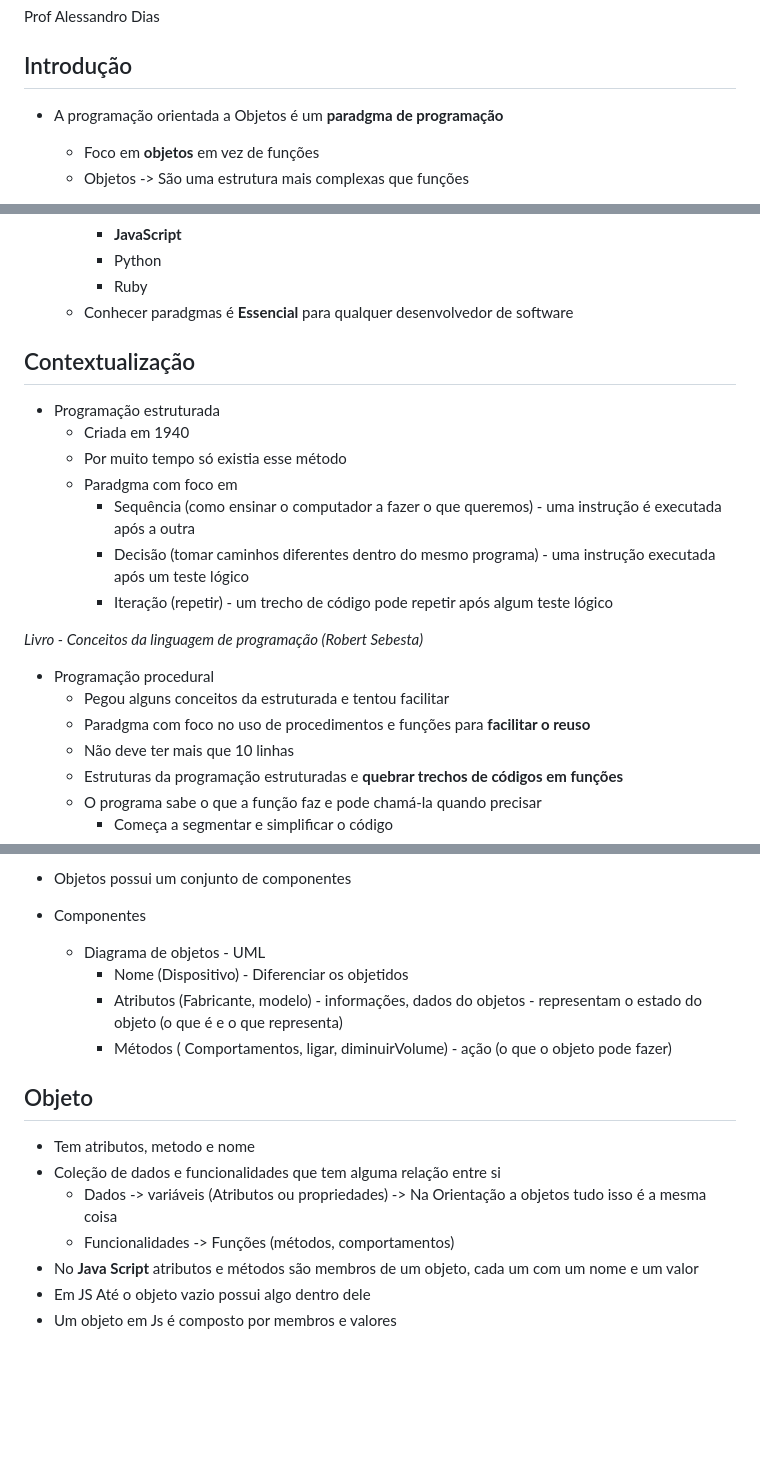
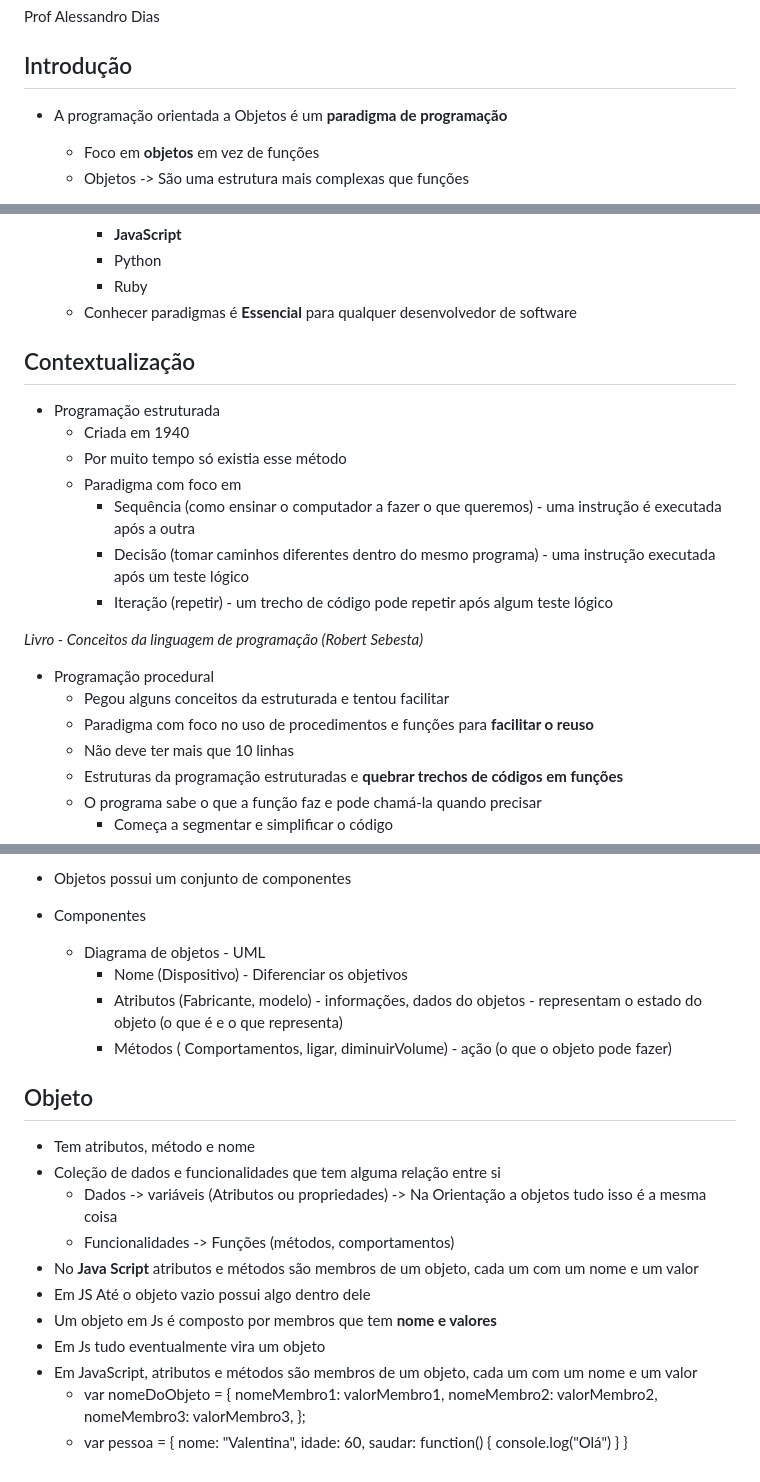
Before and after one commit to JuliaNazka/FullStackDeveloper, a Markdown page: 03.ProgramaçãoOrientadaObjetos/A1POO.md, 3 parts joined by grey strips. GitHub-like rendering; blank space fills up the shorter version.

Commit message:
Aula 2 Poo Parte 1

```diff
--- a/03.ProgramaçãoOrientadaObjetos/A1POO.md
+++ b/03.ProgramaçãoOrientadaObjetos/A1POO.md
@@ -2,7 +2,7 @@
  Prof Alessandro Dias
 
 ## Introdução
-* A programação orientada a Objetos é um **paradgma de programação**
+* A programação orientada a Objetos é um **paradigma de programação**
     * Foco em **objetos** em vez de funções
     * Objetos -> São uma estrutura mais complexas que funções
 * Não é uma linguagem de programação nem uma ferramenta ou framwork(conjunto de classes de uma linguagem)
@@ -16,13 +16,13 @@
         * **JavaScript**
         * Python
         * Ruby
-    * Conhecer paradgmas é **Essencial** para qualquer desenvolvedor de software
+    * Conhecer paradigmas é **Essencial** para qualquer desenvolvedor de software
 
 ## Contextualização
 * Programação estruturada
     * Criada em 1940
     * Por muito tempo só existia esse método
-    * Paradgma com foco em
+    * Paradigma com foco em
         * Sequência (como ensinar o computador a fazer o que queremos) - uma instrução é executada após a outra
         * Decisão (tomar caminhos diferentes dentro do mesmo programa) - uma instrução executada após um teste lógico
         * Iteração (repetir) - um trecho de código pode repetir após algum teste lógico
@@ -31,7 +31,7 @@
 
 * Programação procedural
     * Pegou alguns conceitos da estruturada e tentou facilitar
-    *  Paradgma com foco no uso de procedimentos e funções para **facilitar o reuso**
+    *  Paradigma com foco no uso de procedimentos e funções para **facilitar o reuso**
     * Não deve ter mais que 10 linhas
     * Estruturas da programação estruturadas e **quebrar trechos de códigos em funções**
     * O programa sabe o que a função faz e pode chamá-la quando precisar
@@ -66,15 +66,29 @@
 
 * Componentes
     * Diagrama de objetos - UML
-        * Nome (Dispositivo) - Diferenciar os objetidos
+        * Nome (Dispositivo) - Diferenciar os objetivos
         * Atributos (Fabricante, modelo) - informações, dados do objetos - representam o estado do objeto (o que é e o que representa)
         * Métodos ( Comportamentos, ligar, diminuirVolume) - ação (o que o objeto pode fazer)
 
 ## Objeto
-* Tem atributos, metodo e nome
+* Tem atributos, método e nome
 * Coleção de dados e funcionalidades que tem alguma relação entre si
     * Dados -> variáveis (Atributos ou propriedades) -> Na Orientação a objetos tudo isso é a mesma coisa
     * Funcionalidades -> Funções (métodos, comportamentos)
 * No **Java Script** atributos e métodos são membros de um objeto, cada um com um nome e um valor
 * Em JS Até o objeto vazio possui algo dentro dele
-* Um objeto em Js é composto por membros e valores
+* Um objeto em Js é composto por membros que tem **nome e valores**
+* Em Js tudo eventualmente vira um objeto
+* Em JavaScript, atributos e métodos são membros de um objeto, cada um com um nome e um valor
+    * var nomeDoObjeto = {
+        nomeMembro1: valorMembro1,
+        nomeMembro2: valorMembro2,
+        nomeMembro3: valorMembro3,
+    };
+    * var pessoa = {
+        nome: "Valentina",
+        idade: 60,
+        saudar: function() {
+            console.log("Olá")
+        }
+    }
```
Also changed, not shown: other parts of 03.ProgramaçãoOrientadaObjetos/A1POO.md (+1 -1 lines).
